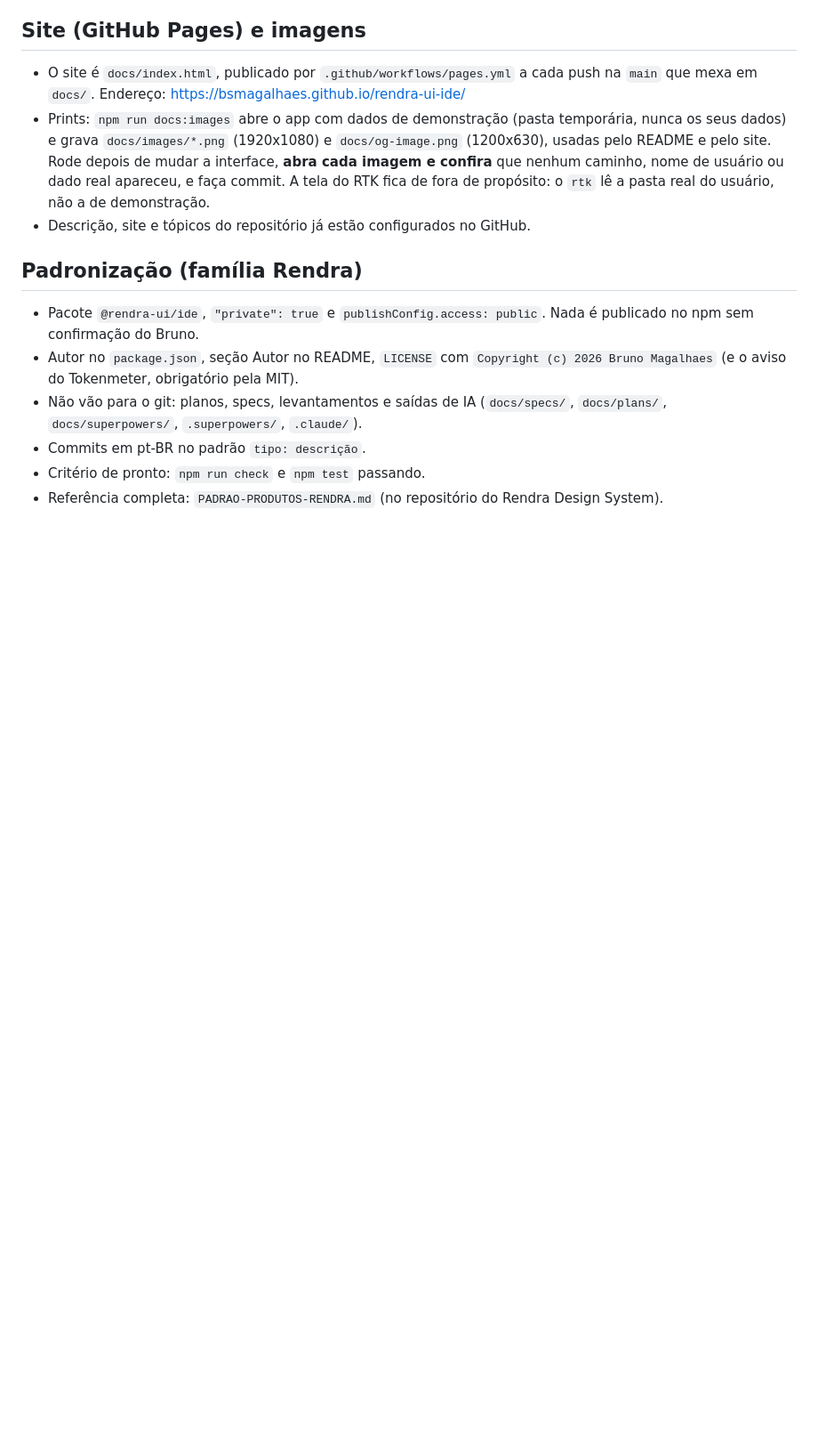
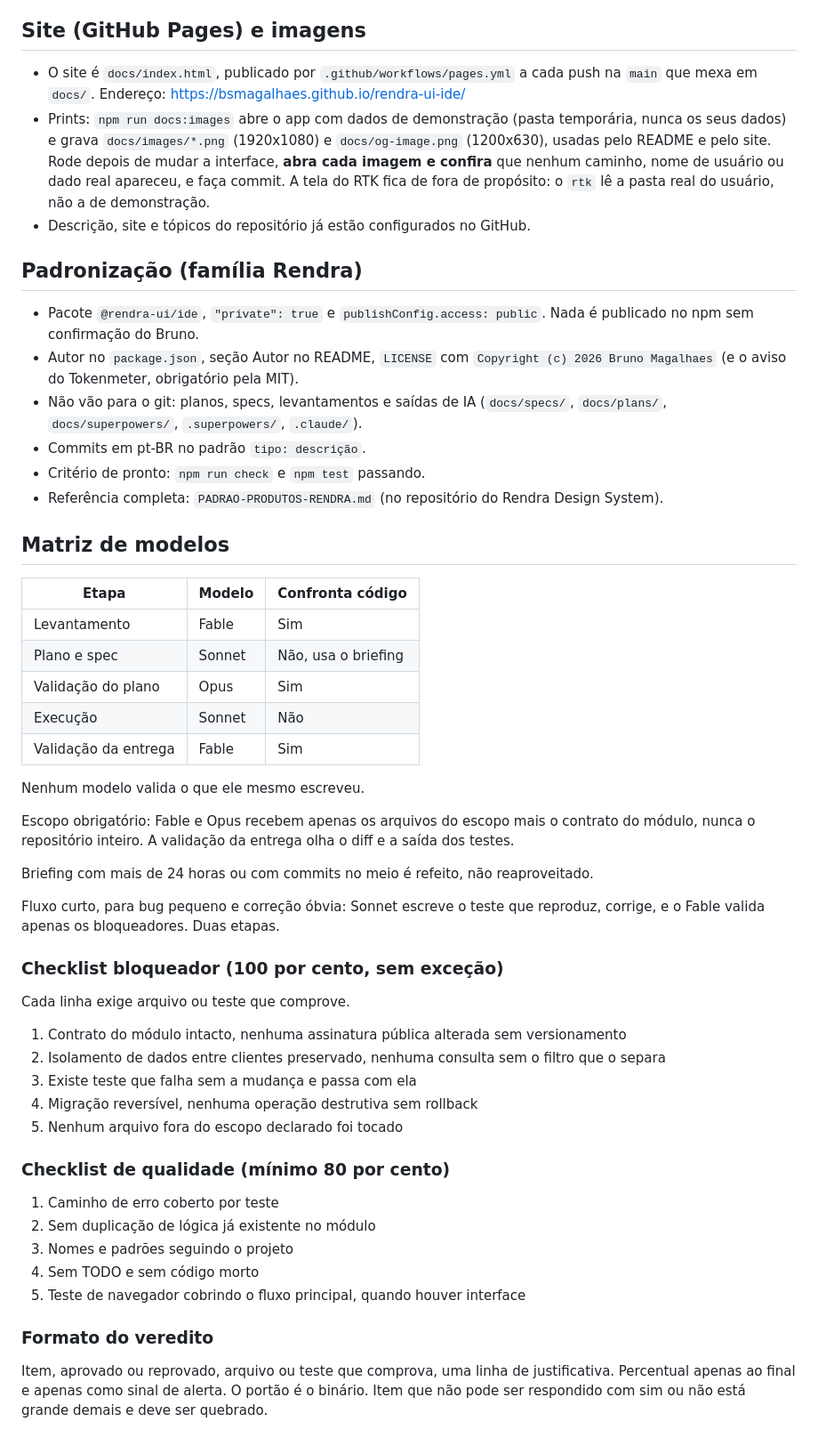
Before and after one commit to bsmagalhaes/rendra-ide, a Markdown page: CLAUDE.md, the part around the change. Shown at 89% size. Rendered like a GitHub page; blank space fills up the shorter version.

Commit message:
docs: matriz de modelos padronizada

```diff
--- a/CLAUDE.md
+++ b/CLAUDE.md
@@ -99,3 +99,56 @@ Preços. Confira o diff antes do commit: se as páginas mudaram de formato, o sc
 - Commits em pt-BR no padrão `tipo: descrição`.
 - Critério de pronto: `npm run check` e `npm test` passando.
 - Referência completa: `PADRAO-PRODUTOS-RENDRA.md` (no repositório do Rendra Design System).
+
+## Matriz de modelos
+
+| Etapa | Modelo | Confronta código |
+|---|---|---|
+| Levantamento | Fable | Sim |
+| Plano e spec | Sonnet | Não, usa o briefing |
+| Validação do plano | Opus | Sim |
+| Execução | Sonnet | Não |
+| Validação da entrega | Fable | Sim |
+
+Nenhum modelo valida o que ele mesmo escreveu.
+
+Escopo obrigatório: Fable e Opus recebem apenas os arquivos do
+escopo mais o contrato do módulo, nunca o repositório inteiro.
+A validação da entrega olha o diff e a saída dos testes.
+
+Briefing com mais de 24 horas ou com commits no meio é refeito,
+não reaproveitado.
+
+Fluxo curto, para bug pequeno e correção óbvia: Sonnet escreve
+o teste que reproduz, corrige, e o Fable valida apenas os
+bloqueadores. Duas etapas.
+
+### Checklist bloqueador (100 por cento, sem exceção)
+
+Cada linha exige arquivo ou teste que comprove.
+
+1. Contrato do módulo intacto, nenhuma assinatura pública
+   alterada sem versionamento
+2. Isolamento de dados entre clientes preservado, nenhuma
+   consulta sem o filtro que o separa
+3. Existe teste que falha sem a mudança e passa com ela
+4. Migração reversível, nenhuma operação destrutiva sem
+   rollback
+5. Nenhum arquivo fora do escopo declarado foi tocado
+
+### Checklist de qualidade (mínimo 80 por cento)
+
+1. Caminho de erro coberto por teste
+2. Sem duplicação de lógica já existente no módulo
+3. Nomes e padrões seguindo o projeto
+4. Sem TODO e sem código morto
+5. Teste de navegador cobrindo o fluxo principal, quando houver
+   interface
+
+### Formato do veredito
+
+Item, aprovado ou reprovado, arquivo ou teste que comprova, uma
+linha de justificativa. Percentual apenas ao final e apenas
+como sinal de alerta. O portão é o binário. Item que não pode
+ser respondido com sim ou não está grande demais e deve ser
+quebrado.
```
